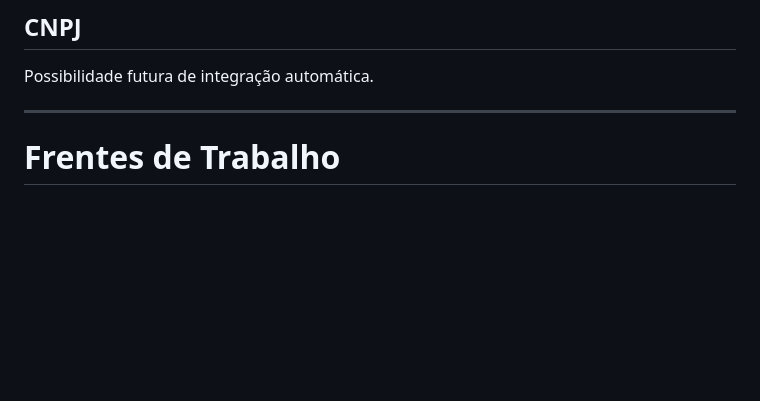
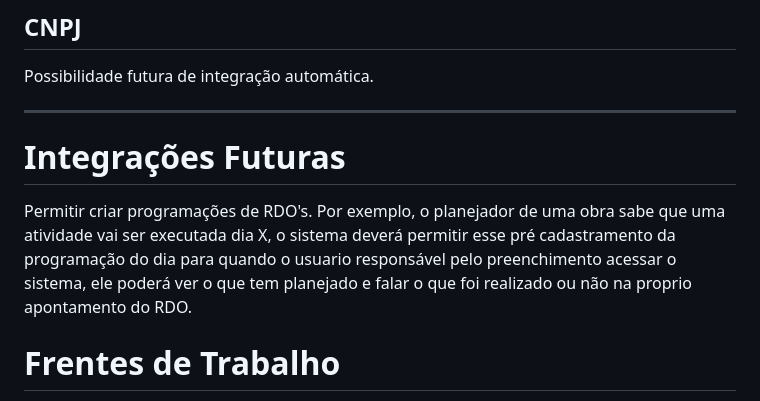
Before and after one commit to werneckx/Projeto-Relatorio-Diario-de-Obra, a Markdown page: docs/Contexto.md, the part around the change. Rendered like a GitHub page; blank space fills up the shorter version.

```diff
--- a/docs/Contexto.md
+++ b/docs/Contexto.md
@@ -514,6 +514,10 @@ Consulta automática via API.
 Possibilidade futura de integração automática.
 
 ---
+
+# Integrações Futuras
+
+Permitir criar programações de RDO's. Por exemplo, o planejador de uma obra sabe que uma atividade vai ser executada dia X, o sistema deverá permitir esse pré cadastramento da programação do dia para quando o usuario responsável pelo preenchimento acessar o sistema, ele poderá ver o que tem planejado e falar o que foi realizado ou não na proprio apontamento do RDO.
 
 # Frentes de Trabalho
 
```
Also changed, not shown: docs/Plano de Criação-Refatoração.md (+11 -0 lines).
